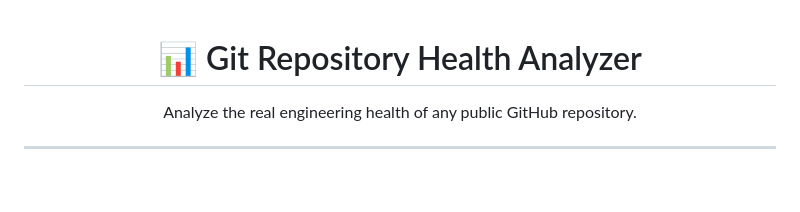
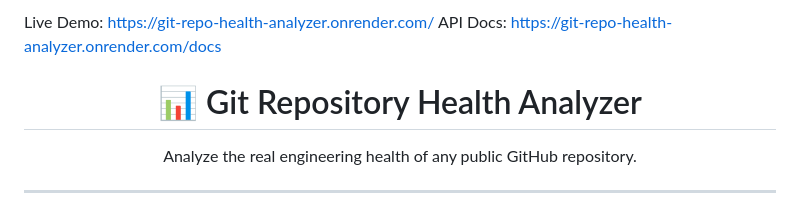
Before and after one commit to PareshRP/git-repo-health-analyzer, a Markdown page: README.md, the part around the change. Drawn GitHub-style; blank space fills up the shorter version.

Commit message:
Update README with live demo link

```diff
--- a/README.md
+++ b/README.md
@@ -1,3 +1,7 @@
+Live Demo: https://git-repo-health-analyzer.onrender.com/
+API Docs: https://git-repo-health-analyzer.onrender.com/docs
+
+
 <h1 align="center">📊 Git Repository Health Analyzer</h1>
 
 <p align="center">
```
